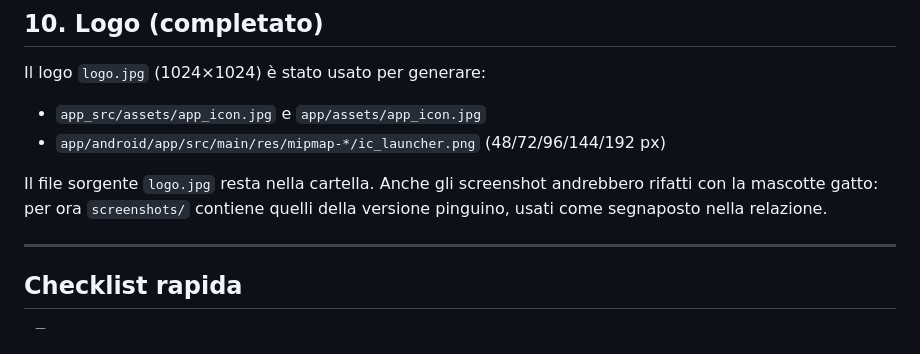
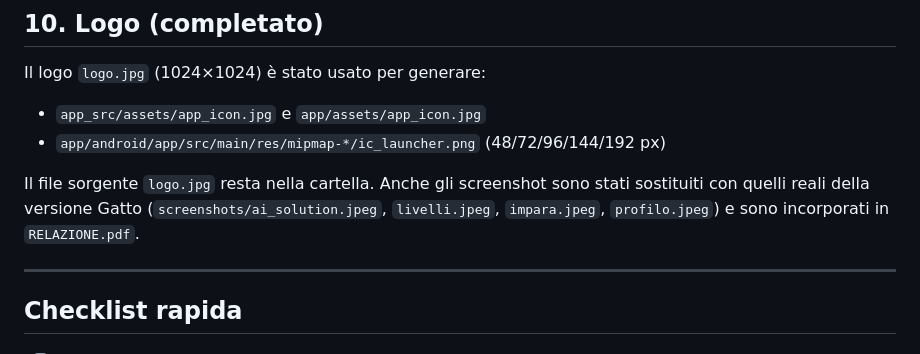
Before and after one commit to nicolosigiorgia-a11y/sudoku, a Markdown page: SETUP_SUPABASE.md, the part around one of its changes. Rendered like a GitHub page.

```diff
--- a/SETUP_SUPABASE.md
+++ b/SETUP_SUPABASE.md
@@ -164,7 +164,7 @@ Il logo `logo.jpg` (1024×1024) è stato usato per generare:
 - `app_src/assets/app_icon.jpg` e `app/assets/app_icon.jpg`
 - `app/android/app/src/main/res/mipmap-*/ic_launcher.png` (48/72/96/144/192 px)
 
-Il file sorgente `logo.jpg` resta nella cartella. Anche gli screenshot andrebbero rifatti con la mascotte gatto: per ora `screenshots/` contiene quelli della versione pinguino, usati come segnaposto nella relazione.
+Il file sorgente `logo.jpg` resta nella cartella. Anche gli screenshot sono stati sostituiti con quelli reali della versione Gatto (`screenshots/ai_solution.jpeg`, `livelli.jpeg`, `impara.jpeg`, `profilo.jpeg`) e sono incorporati in `RELAZIONE.pdf`.
 
 ---
 
```
Also changed, not shown: other parts of SETUP_SUPABASE.md (+1 -1 lines), README.md (+1 -1 lines), RELAZIONE.md (+1 -1 lines), screenshots/ai_solution.jpeg, screenshots/impara.jpeg, screenshots/livelli.jpeg, screenshots/profilo.jpeg, 2 other files.
